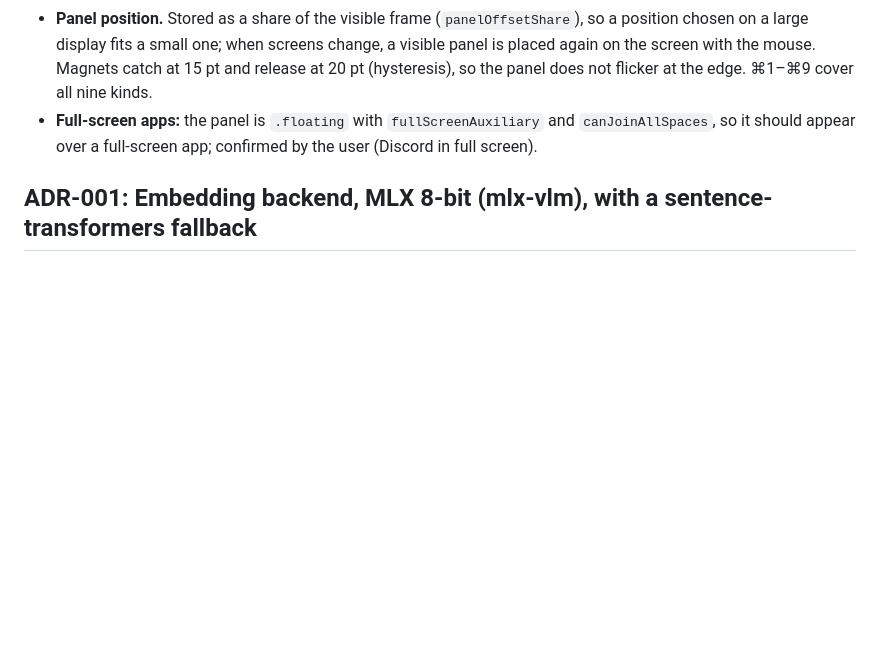
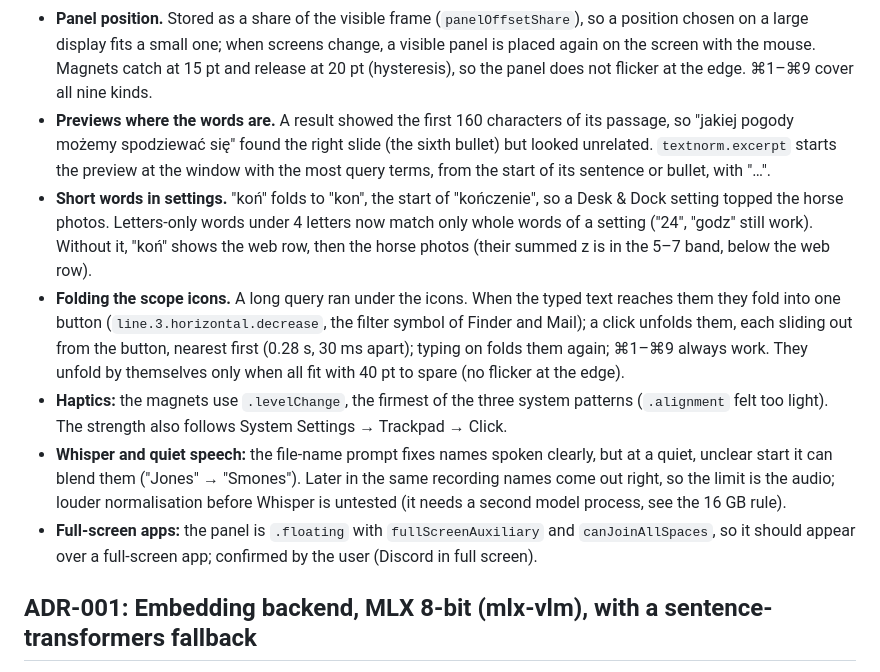
Before and after one commit to misterekkk/lantern, a Markdown page: docs/DECISIONS.md, the part around the change. Rendered like a GitHub page; blank space fills up the shorter version.

Commit message:
docs: previews, short words in settings, folding icons, haptics, Whisper limits
Co-Authored-By: Claude Opus 5.5 <noreply@anthropic.com>

```diff
--- a/docs/DECISIONS.md
+++ b/docs/DECISIONS.md
@@ -857,6 +857,21 @@ Measured on the test index (local queries vs web-like ones):
   display fits a small one; when screens change, a visible panel is placed again on the screen with the mouse.
   Magnets catch at 15 pt and release at 20 pt (hysteresis), so the panel does not flicker at the edge. ⌘1–⌘9 cover
   all nine kinds.
+- **Previews where the words are.** A result showed the first 160 characters of its passage, so "jakiej pogody
+  możemy spodziewać się" found the right slide (the sixth bullet) but looked unrelated. `textnorm.excerpt` starts the
+  preview at the window with the most query terms, from the start of its sentence or bullet, with "…".
+- **Short words in settings.** "koń" folds to "kon", the start of "kończenie", so a Desk & Dock setting topped the
+  horse photos. Letters-only words under 4 letters now match only whole words of a setting ("24", "godz" still work).
+  Without it, "koń" shows the web row, then the horse photos (their summed z is in the 5–7 band, below the web row).
+- **Folding the scope icons.** A long query ran under the icons. When the typed text reaches them they fold into one
+  button (`line.3.horizontal.decrease`, the filter symbol of Finder and Mail); a click unfolds them, each sliding
+  out from the button, nearest first (0.28 s, 30 ms apart); typing on folds them again; ⌘1–⌘9 always work. They
+  unfold by themselves only when all fit with 40 pt to spare (no flicker at the edge).
+- **Haptics:** the magnets use `.levelChange`, the firmest of the three system patterns (`.alignment` felt too light).
+  The strength also follows System Settings → Trackpad → Click.
+- **Whisper and quiet speech:** the file-name prompt fixes names spoken clearly, but at a quiet, unclear start it can
+  blend them ("Jones" → "Smones"). Later in the same recording names come out right, so the limit is the audio;
+  louder normalisation before Whisper is untested (it needs a second model process, see the 16 GB rule).
 - **Full-screen apps:** the panel is `.floating` with `fullScreenAuxiliary` and `canJoinAllSpaces`, so it should
   appear over a full-screen app; confirmed by the user (Discord in full screen).
 
```
